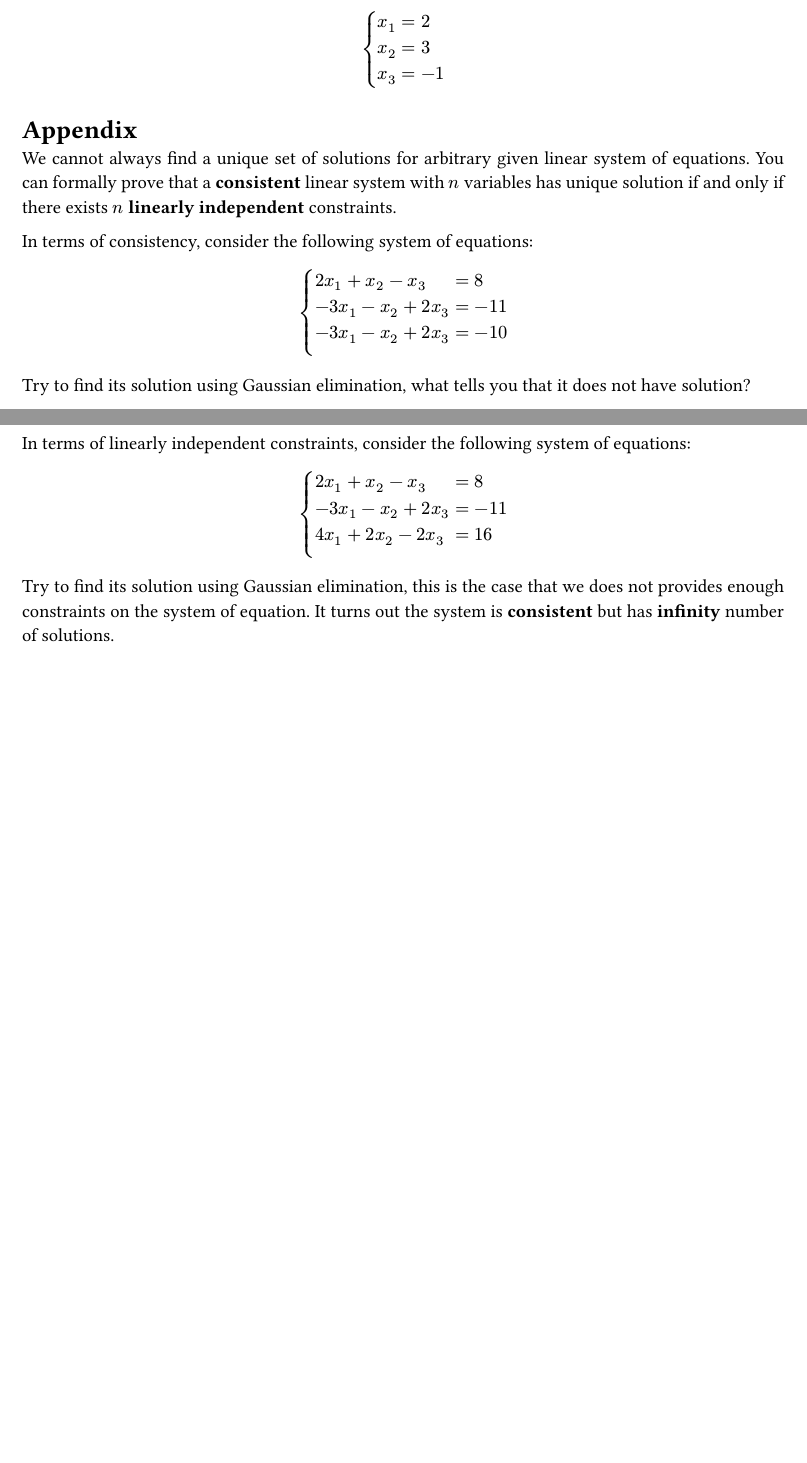
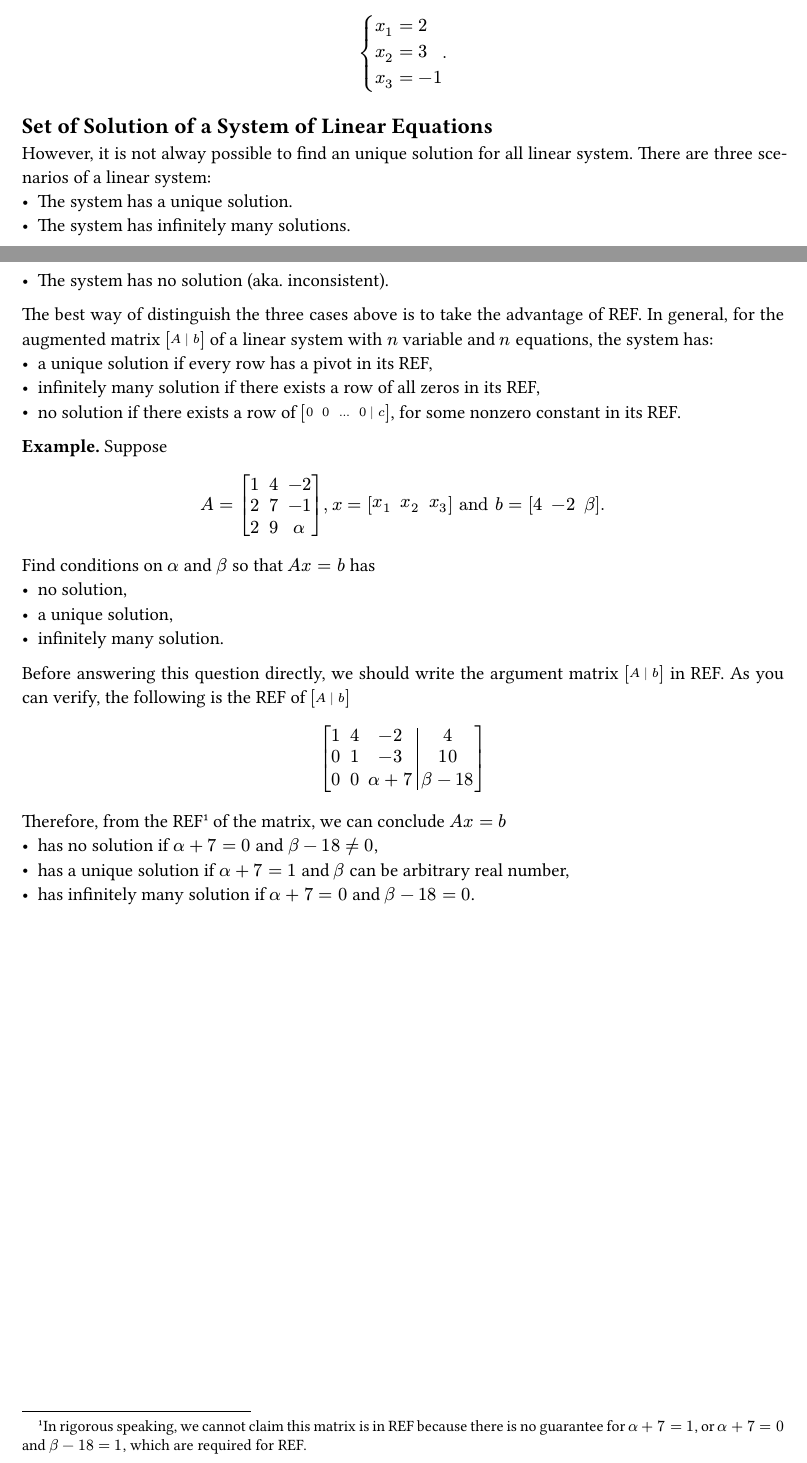
Before and after one commit to jiamingluuu/mata35-notes, a Typst document (ref.typ): two parts of pages 3 and 4 of 4, joined at a grey line, cut so that both start at the same text, the shorter picture padded with empty space. The pictures show the PDF file ref.pdf that the author committed with the source.

Commit message:
feat: added more stuff on REF

```diff
--- a/ref.typ
+++ b/ref.typ
@@ -1,4 +1,5 @@
 #set page(paper: "a4")
 #set text(11pt)
 #set par(justify: true)
+#set math.mat(delim: "[")
 
@@ -32,4 +33,3 @@ b = mat(
   b_1; b_2; dots.v; b_n;
 ).
 $
-== Elementary Row Operations
@@ -227,3 +253,22 @@ cases(
   x_1 = 2\
   x_2 = 3\
   x_3 = -1
+).
+$
+
+== Set of Solution of a System of Linear Equations
+However, it is not alway possible to find an unique solution for all linear
+system. There are three scenarios of a linear system:
+- The system has a unique solution.
+- The system has infinitely many solutions.
+- The system has no solution (aka. inconsistent).
+The best way of distinguish the three cases above is to take the advantage of
+REF. In general, for the augmented matrix $mat(A | b)$ of a linear system
+with $n$ variable and $n$ equations, the system has:
+- a unique solution if every row has a pivot in its REF,
+- infinitely many solution if there exists a row of all zeros in its REF,
+- no solution if there exists a row of $mat(0, 0, ..., 0 | c)$, for some nonzero constant in its REF.
+
+*Example.* Suppose
+$
+A = mat(
@@ -230,31 +282,26 @@ cases(
+b = mat(
+  4, -2, beta
+).
+$
+Find conditions on $alpha$ and $beta$ so that $A x = b$ has
+- no solution,
+- a unique solution,
+- infinitely many solution.
+Before answering this question directly, we should write the argument matrix
+$mat(A | b)$ in REF. As you can verify, the following is the REF of $mat(A | b)$
+$
+mat(
+  1, 4, -2, 4;
+  0, 1, -3, 10;
+  0, 0, alpha + 7, beta - 18;
+  augment: #(vline: -1)
 )
 $
-= Appendix
-We cannot always find a unique set of solutions for arbitrary given linear
-system of equations. You can formally prove that a *consistent* linear system
-with $n$ variables has unique solution if and only if there exists $n$ *linearly
-independent* constraints.
-
-In terms of consistency, consider the following system of equations:
-$
-cases(
-  2x_1 + x_2 - x_3 &= 8\
-  -3 x_1 - x_2 + 2 x_3 &= -11\
-  -3 x_1 - x_2 + 2 x_3 &= -10\
-)
-$
-Try to find its solution using Gaussian elimination, what tells you that it does
-not have solution?
-
-In terms of linearly independent constraints, consider the following system
-of equations:
-$
-cases(
-  2x_1 + x_2 - x_3 &= 8\
-  -3 x_1 - x_2 + 2 x_3 &= -11\
-  4x_1 + 2x_2 - 2 x_3 &= 16\
-)
-$
-Try to find its solution using Gaussian elimination, this is the case that we
-does not provides enough constraints on the system of equation. It turns out
-the system is *consistent* but has *infinity* number of solutions.
+Therefore, from the REF
+#footnote([In rigorous speaking, we cannot claim this matrix is in REF because
+there is no guarantee for $alpha + 7 = 1$, or $alpha + 7 = 0$ and
+$beta - 18 = 1$, which are required for REF.])
+of the matrix, we can conclude $A x = b$
+- has no solution if $alpha + 7 = 0$ and $beta - 18 eq.not 0$,
+- has a unique solution if $alpha + 7 = 1$ and $beta$ can be arbitrary real number,
+- has infinitely many solution if $alpha + 7 = 0$ and $beta - 18 = 0$.
```
Also changed, not shown: notes.typ (+7 -7 lines), rotated-volume.typ (added, +20 -0 lines), notes.pdf, ref.pdf, rotated-volume.pdf (added), ref.typ (61 more changed lines).
